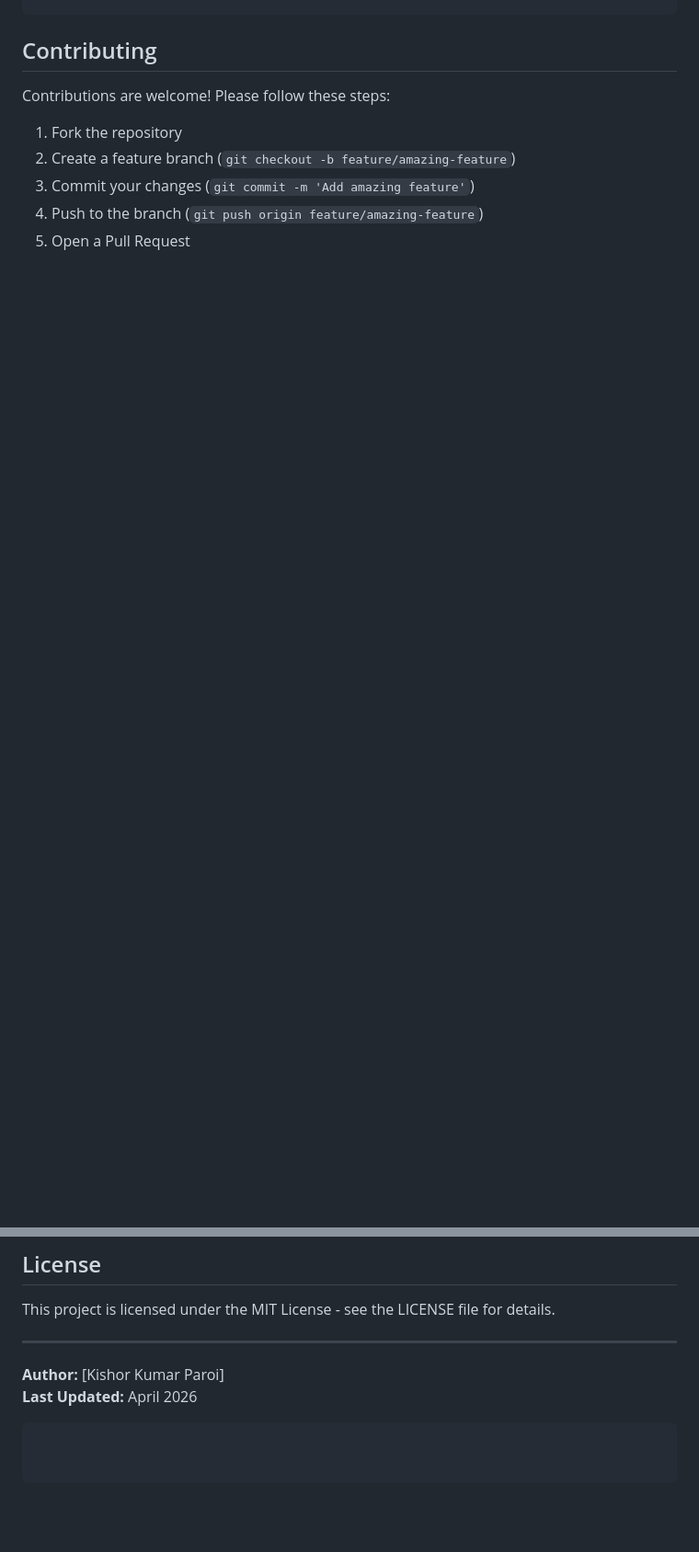
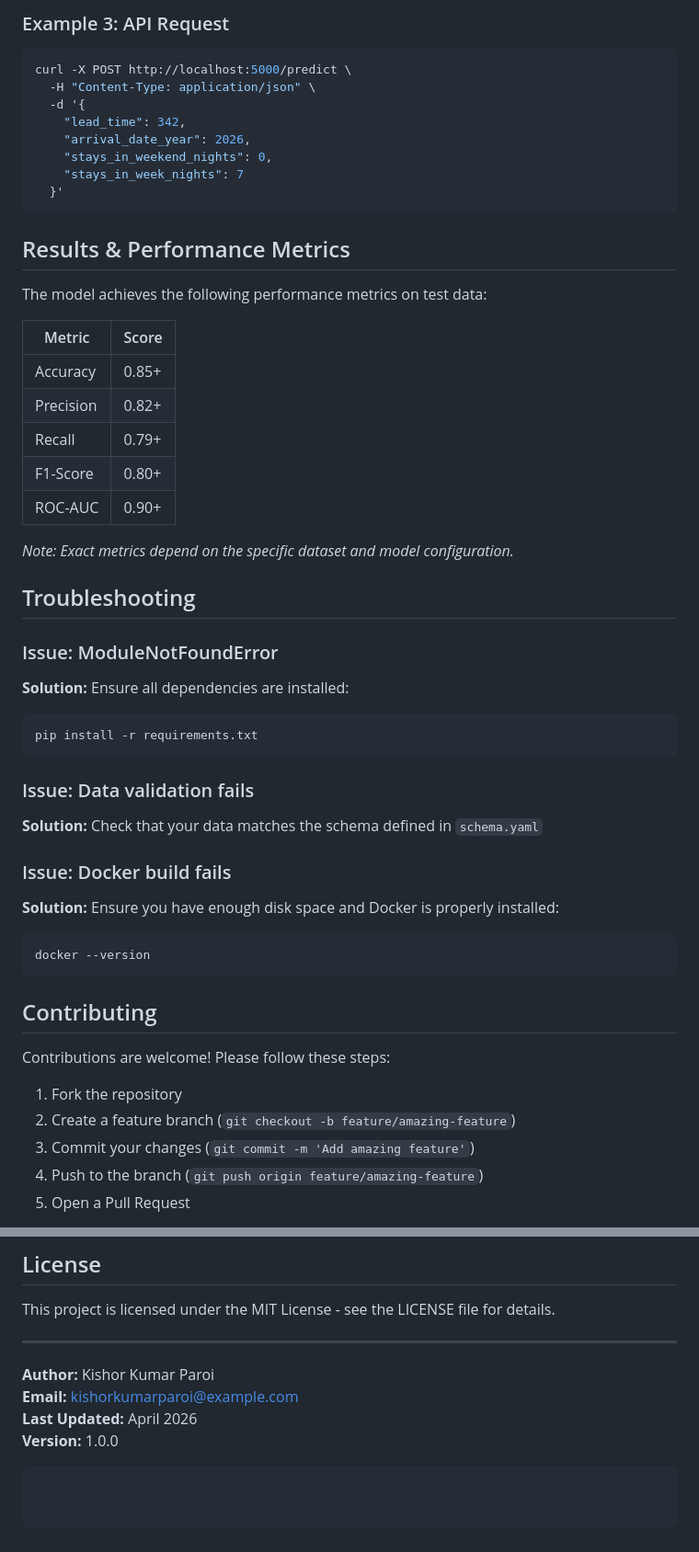
Before and after one commit to KishorKumarParoi/Hotel-Reservation-Prediction, a Markdown page: README.md, 2 parts joined by grey strips. Shown at 92% size. Rendered like a GitHub page; blank space fills up the shorter version.

````diff
--- a/README.md
+++ b/README.md
@@ -226,3 +301,45 @@ log_level: INFO
+### Example 3: API Request
+
+```bash
+curl -X POST http://localhost:5000/predict \
+  -H "Content-Type: application/json" \
+  -d '{
+    "lead_time": 342,
+    "arrival_date_year": 2026,
+    "stays_in_weekend_nights": 0,
+    "stays_in_week_nights": 7
+  }'
+```
+
+## Results & Performance Metrics
+
+The model achieves the following performance metrics on test data:
+
+| Metric | Score |
+|--------|-------|
+| Accuracy | 0.85+ |
+| Precision | 0.82+ |
+| Recall | 0.79+ |
+| F1-Score | 0.80+ |
+| ROC-AUC | 0.90+ |
+
+*Note: Exact metrics depend on the specific dataset and model configuration.*
+
+## Troubleshooting
+
+### Issue: ModuleNotFoundError
+**Solution:** Ensure all dependencies are installed:
+```bash
+pip install -r requirements.txt
+```
+
+### Issue: Data validation fails
+**Solution:** Check that your data matches the schema defined in `schema.yaml`
+
+### Issue: Docker build fails
+**Solution:** Ensure you have enough disk space and Docker is properly installed:
+```bash
+docker --version
 ```
 
 ## Contributing
@@ -241,6 +358,8 @@ This project is licensed under the MIT License - see the LICENSE file for detail
 
 ---
 
-**Author:** [Kishor Kumar Paroi]
+**Author:** Kishor Kumar Paroi
+**Email:** kishorkumarparoi@example.com
 **Last Updated:** April 2026
+**Version:** 1.0.0
 ```
````
Also changed, not shown: other parts of README.md (+94 -19 lines).
